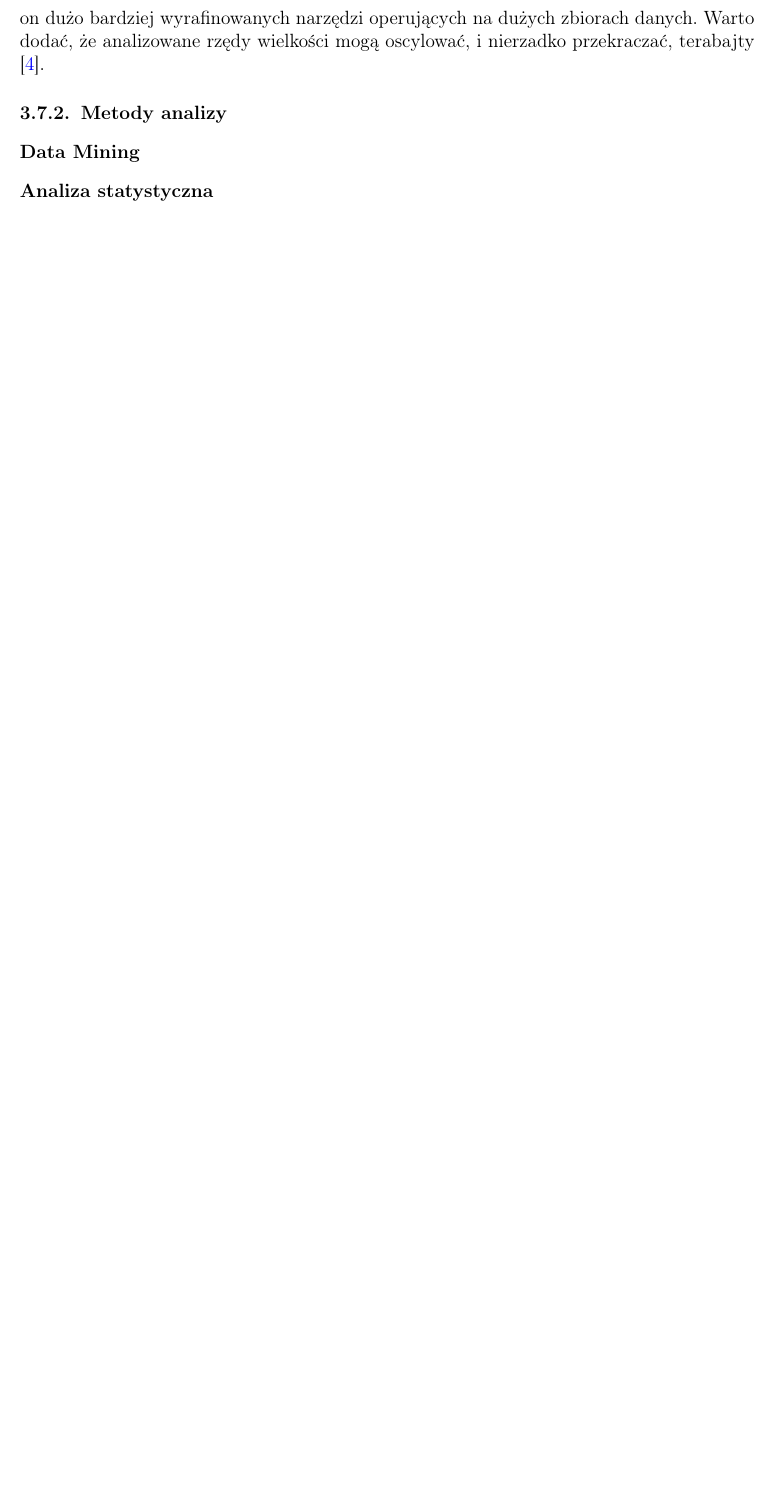
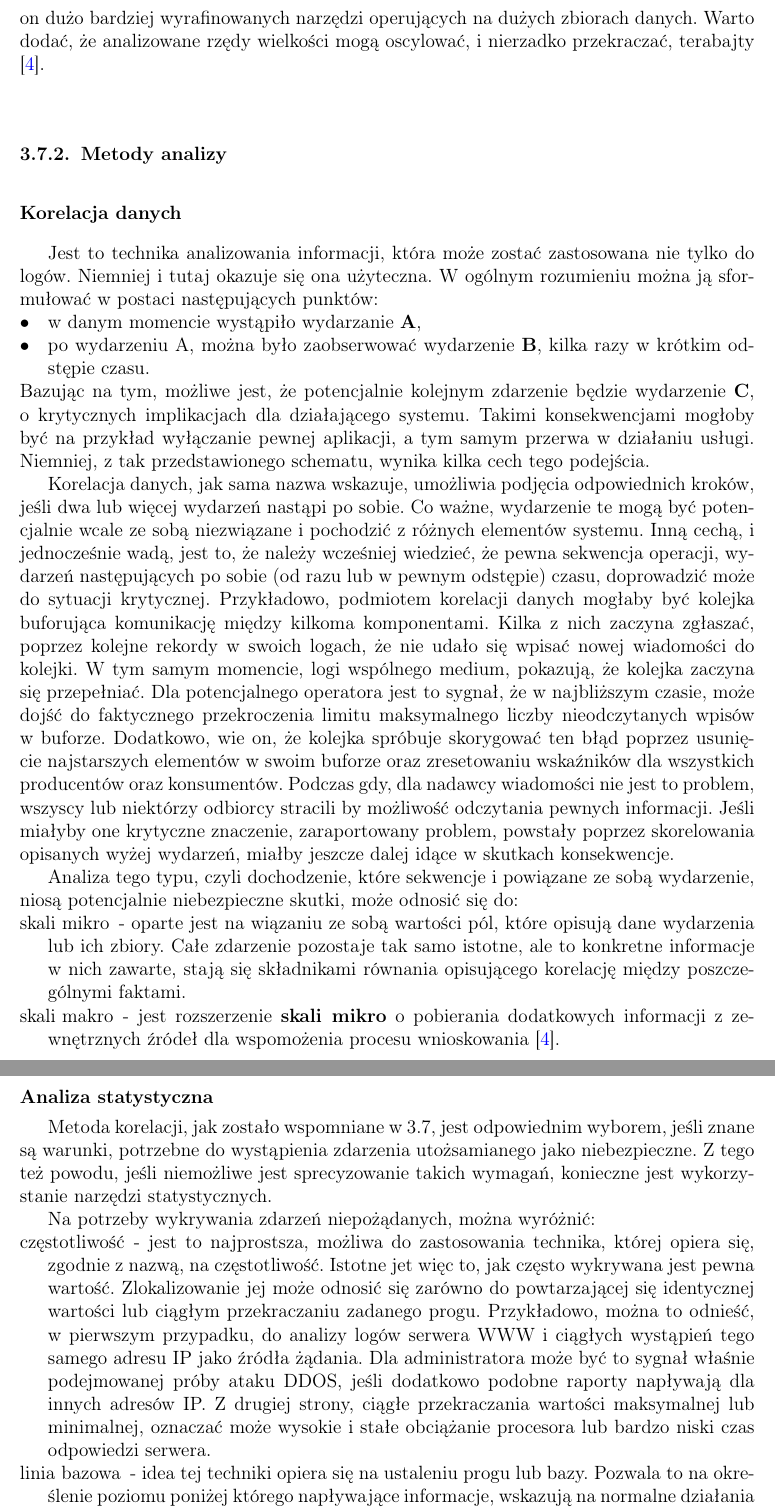
Before and after one commit to kornicameister/Monitoring_Thesis, a LaTeX thesis (thesis.tex, which reads chapters/chapter_logs/analysis.tex): part of page 25 of 66 before the commit and two parts of pages 25 and 26 of 67 after it, the two joined at a grey line, cut so that both start at the same text, the shorter picture padded with empty space. Compiled offline with pdfLaTeX.

Commit message:
log_analysis_how

```diff
--- a/chapters/chapter_logs/analysis.tex
+++ b/chapters/chapter_logs/analysis.tex
@@ -48,5 +48,59 @@ osiągnąć.
 
     \subsection{Metody analizy}
 
-        \subsubsection{Data Mining}
+        \subsubsection{Korelacja danych}
+        \label{chapter:logs:analysis:methods:correlation}
+        Jest to technika analizowania informacji, która może zostać zastosowana nie tylko do logów. Niemniej
+        i tutaj okazuje się ona użyteczna. W ogólnym rozumieniu można ją sformułować w postaci następujących punktów:
+        \begin{itemize}
+            \item w danym momencie wystąpiło wydarzanie \textbf{A},
+            \item po wydarzeniu A, można było zaobserwować wydarzenie \textbf{B}, kilka razy w krótkim odstępie czasu.
+        \end{itemize}
+        Bazując na tym, możliwe jest, że potencjalnie kolejnym zdarzenie będzie wydarzenie \textbf{C}, o krytycznych
+        implikacjach dla działającego systemu. Takimi konsekwencjami mogłoby być na przykład wyłączanie pewnej
+        aplikacji, a tym samym przerwa w działaniu usługi. Niemniej, z tak przedstawionego schematu, wynika kilka cech
+        tego podejścia.
+
+        Korelacja danych, jak sama nazwa wskazuje, umożliwia podjęcia odpowiednich kroków, jeśli dwa lub więcej wydarzeń
+        nastąpi po sobie. Co ważne, wydarzenie te mogą być potencjalnie wcale ze sobą niezwiązane i pochodzić z różnych
+        elementów systemu. Inną cechą, i jednocześnie wadą, jest to, że należy wcześniej wiedzieć, że pewna
+        sekwencja operacji, wydarzeń następujących po sobie (od razu lub w pewnym odstępie) czasu, doprowadzić może
+        do sytuacji krytycznej. Przykładowo, podmiotem korelacji danych mogłaby być kolejka buforująca
+        komunikację między kilkoma komponentami. Kilka z nich zaczyna zgłaszać, poprzez kolejne rekordy w swoich logach,
+        że nie udało się wpisać nowej wiadomości do kolejki. W tym samym momencie, logi wspólnego medium, pokazują, że
+        kolejka zaczyna się przepełniać. Dla potencjalnego operatora jest to sygnał, że w najbliższym czasie, może dojść
+        do faktycznego przekroczenia limitu maksymalnego liczby nieodczytanych wpisów w buforze. Dodatkowo, wie on, że
+        kolejka spróbuje skorygować ten błąd poprzez usunięcie najstarszych elementów w swoim buforze oraz zresetowaniu
+        wskaźników dla wszystkich producentów oraz konsumentów. Podczas gdy, dla nadawcy wiadomości nie jest to problem,
+        wszyscy lub niektórzy odbiorcy stracili by możliwość odczytania pewnych informacji. Jeśli miałyby one
+        krytyczne znaczenie, zaraportowany problem, powstały poprzez skorelowania opisanych wyżej wydarzeń, miałby jeszcze
+        dalej idące w skutkach konsekwencje.
+
+        Analiza tego typu, czyli dochodzenie, które sekwencje i powiązane ze sobą wydarzenie, niosą
+        potencjalnie niebezpieczne skutki, może odnosić się do:
+        \begin{itemize}
+            \item[skali mikro] - oparte jest na wiązaniu ze sobą wartości pól, które opisują dane wydarzenia lub
+            ich zbiory. Całe zdarzenie pozostaje tak samo istotne, ale to konkretne informacje w nich zawarte,
+            stają się składnikami równania opisującego korelację między poszczególnymi faktami.
+            \item[skali makro] - jest rozszerzenie \textbf{skali mikro} o pobierania dodatkowych informacji z zewnętrznych
+            źródeł dla wspomożenia procesu wnioskowania \cite{logging_log_management}.
+        \end{itemize}
+
         \subsubsection{Analiza statystyczna}
+        Metoda korelacji, jak zostało wspomniane w \ref{chapter:logs:analysis}, jest odpowiednim wyborem, jeśli
+        znane są warunki, potrzebne do wystąpienia zdarzenia utożsamianego jako niebezpieczne. Z tego też powodu,
+        jeśli niemożliwe jest sprecyzowanie takich wymagań, konieczne jest wykorzystanie narzędzi statystycznych.
+
+        Na potrzeby wykrywania zdarzeń niepożądanych, można wyróżnić:
+        \begin{itemize}
+            \item[częstotliwość] - jest to najprostsza, możliwa do zastosowania technika, której opiera się,
+            zgodnie z nazwą, na częstotliwość. Istotne jet więc to, jak często wykrywana jest pewna wartość.
+            Zlokalizowanie jej może odnosić się zarówno do powtarzającej się identycznej wartości lub ciągłym
+            przekraczaniu zadanego progu. Przykładowo, można to odnieść, w pierwszym przypadku,
+            do analizy logów serwera WWW i ciągłych wystąpień tego samego adresu IP jako źródła żądania.
+            Dla administratora może być to sygnał właśnie podejmowanej próby ataku DDOS, jeśli dodatkowo
+            podobne raporty napływają dla innych adresów IP. Z drugiej strony, ciągłe przekraczania wartości
+            maksymalnej lub minimalnej, oznaczać może wysokie i stałe obciążanie procesora lub bardzo
+            niski czas odpowiedzi serwera.
+            \item[linia bazowa] - idea tej techniki opiera się na ustaleniu progu lub bazy. Pozwala to
+            na określenie poziomu poniżej którego napływające informacje, wskazują na normalne działania
@@ -52,0 +115,2 @@ osiągnąć.
+            \todo[inline]{ehhh....to much bullshit}
+        \end{itemize}
```
Also changed, not shown: chapters/chapter_logs/analysis.tex (8 more changed lines), 1 other file.
